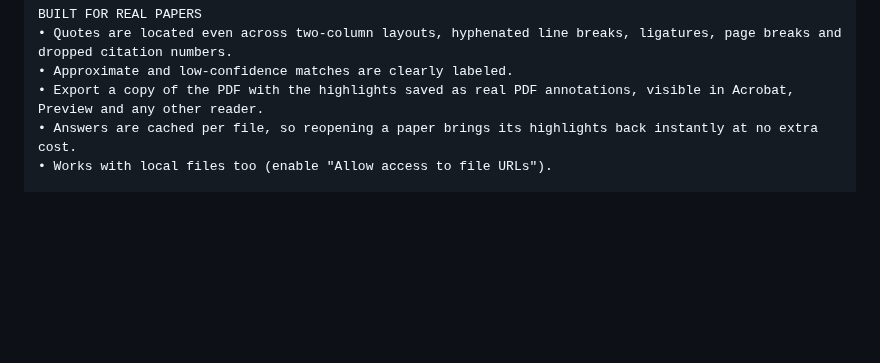
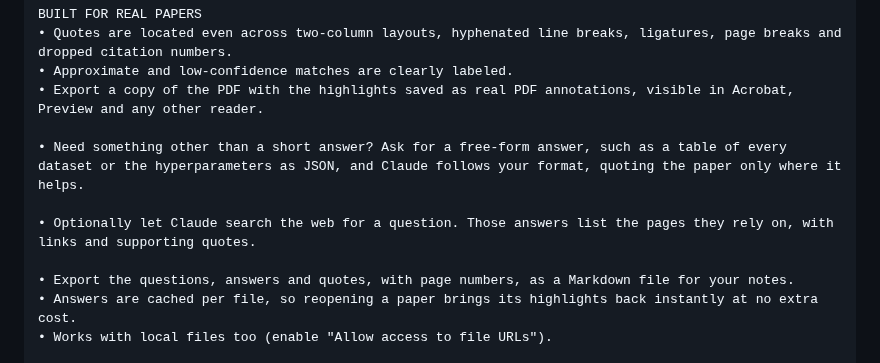
Before and after one commit to mohph197/pdf-qna, a Markdown page: store/LISTING.md, the part around the change. Rendered like a GitHub page; blank space fills up the shorter version.

```diff
--- a/store/LISTING.md
+++ b/store/LISTING.md
@@ -25,6 +25,12 @@ BUILT FOR REAL PAPERS
 • Quotes are located even across two-column layouts, hyphenated line breaks, ligatures, page breaks and dropped citation numbers.
 • Approximate and low-confidence matches are clearly labeled.
 • Export a copy of the PDF with the highlights saved as real PDF annotations, visible in Acrobat, Preview and any other reader.
+
+• Need something other than a short answer? Ask for a free-form answer, such as a table of every dataset or the hyperparameters as JSON, and Claude follows your format, quoting the paper only where it helps.
+
+• Optionally let Claude search the web for a question. Those answers list the pages they rely on, with links and supporting quotes.
+
+• Export the questions, answers and quotes, with page numbers, as a Markdown file for your notes.
 • Answers are cached per file, so reopening a paper brings its highlights back instantly at no extra cost.
 • Works with local files too (enable "Allow access to file URLs").
 
```
Also changed, not shown: PRIVACY.md (+2 -0 lines), README.md (+9 -3 lines), store/screenshot-1-ask.png, store/screenshot-2-answers.png, store/screenshot-3-zoom.png, 7 other files.
